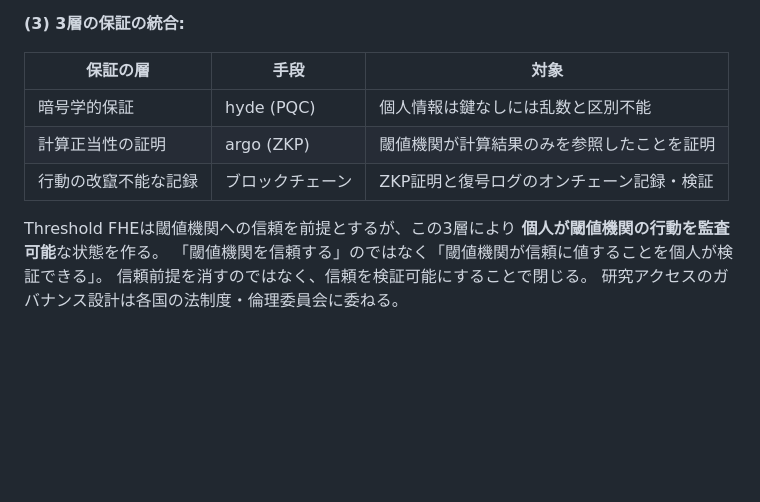
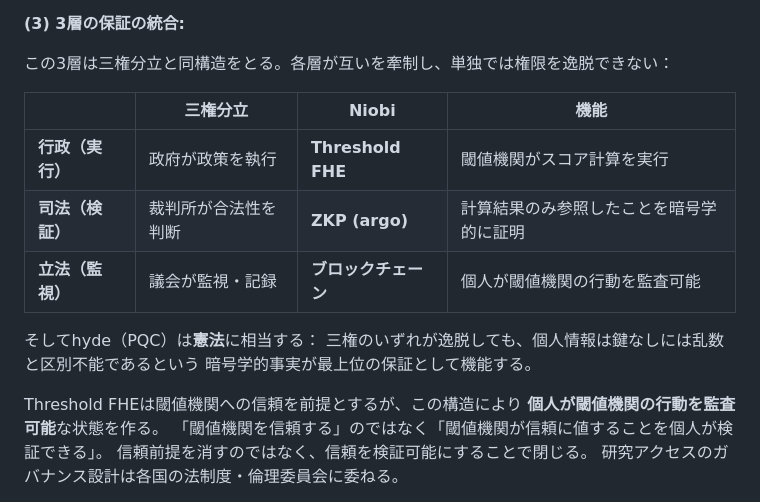
Before and after one commit to Ryujiyasu/niobi, a Markdown page: docs/submission/report_draft.md, the part around the change. Drawn GitHub-style; blank space fills up the shorter version.

Commit message:
docs: 三権分立アナロジーを追加 — Threshold FHE/ZKP/BCの相互牽制構造
- 行政=Threshold FHE（実行）、司法=ZKP（検証）、立法=BC（監視）
- hyde=憲法（三権の逸脱を超えた最上位の暗号学的保証）

```diff
--- a/docs/submission/report_draft.md
+++ b/docs/submission/report_draft.md
@@ -1145,13 +1145,19 @@ t機関が全結託すれば匿名スコアを復号できる。
 
 **(3) 3層の保証の統合:**
 
-| 保証の層 | 手段 | 対象 |
-|---|---|---|
-| 暗号学的保証 | hyde (PQC) | 個人情報は鍵なしには乱数と区別不能 |
-| 計算正当性の証明 | argo (ZKP) | 閾値機関が計算結果のみを参照したことを証明 |
-| 行動の改竄不能な記録 | ブロックチェーン | ZKP証明と復号ログのオンチェーン記録・検証 |
+この3層は三権分立と同構造をとる。各層が互いを牽制し、単独では権限を逸脱できない：
 
-Threshold FHEは閾値機関への信頼を前提とするが、この3層により
+| | 三権分立 | Niobi | 機能 |
+|---|---|---|---|
+| **行政（実行）** | 政府が政策を執行 | **Threshold FHE** | 閾値機関がスコア計算を実行 |
+| **司法（検証）** | 裁判所が合法性を判断 | **ZKP (argo)** | 計算結果のみ参照したことを暗号学的に証明 |
+| **立法（監視）** | 議会が監視・記録 | **ブロックチェーン** | 個人が閾値機関の行動を監査可能 |
+
+そしてhyde（PQC）は**憲法**に相当する：
+三権のいずれが逸脱しても、個人情報は鍵なしには乱数と区別不能であるという
+暗号学的事実が最上位の保証として機能する。
+
+Threshold FHEは閾値機関への信頼を前提とするが、この構造により
 **個人が閾値機関の行動を監査可能**な状態を作る。
 「閾値機関を信頼する」のではなく「閾値機関が信頼に値することを個人が検証できる」。
 信頼前提を消すのではなく、信頼を検証可能にすることで閉じる。
```
